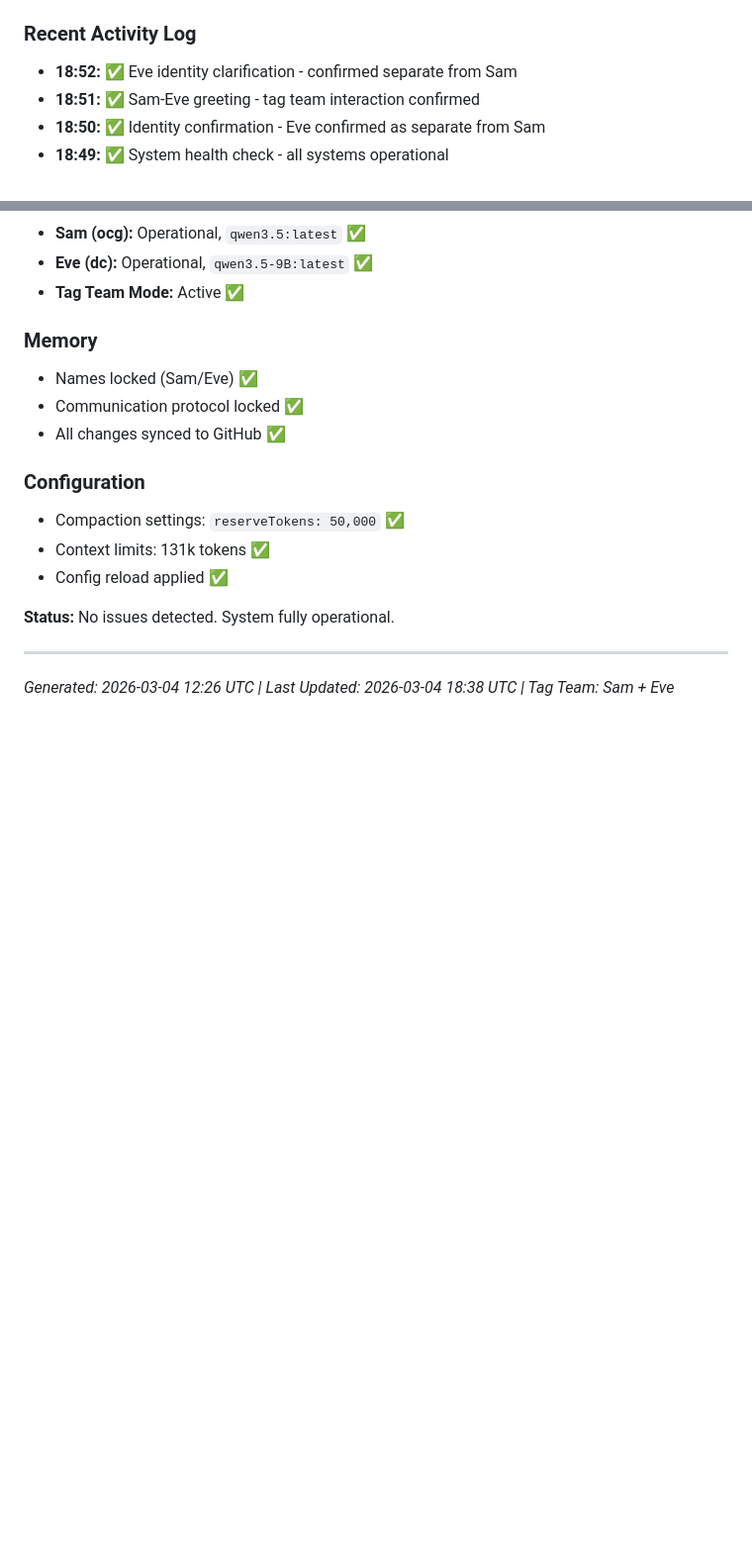
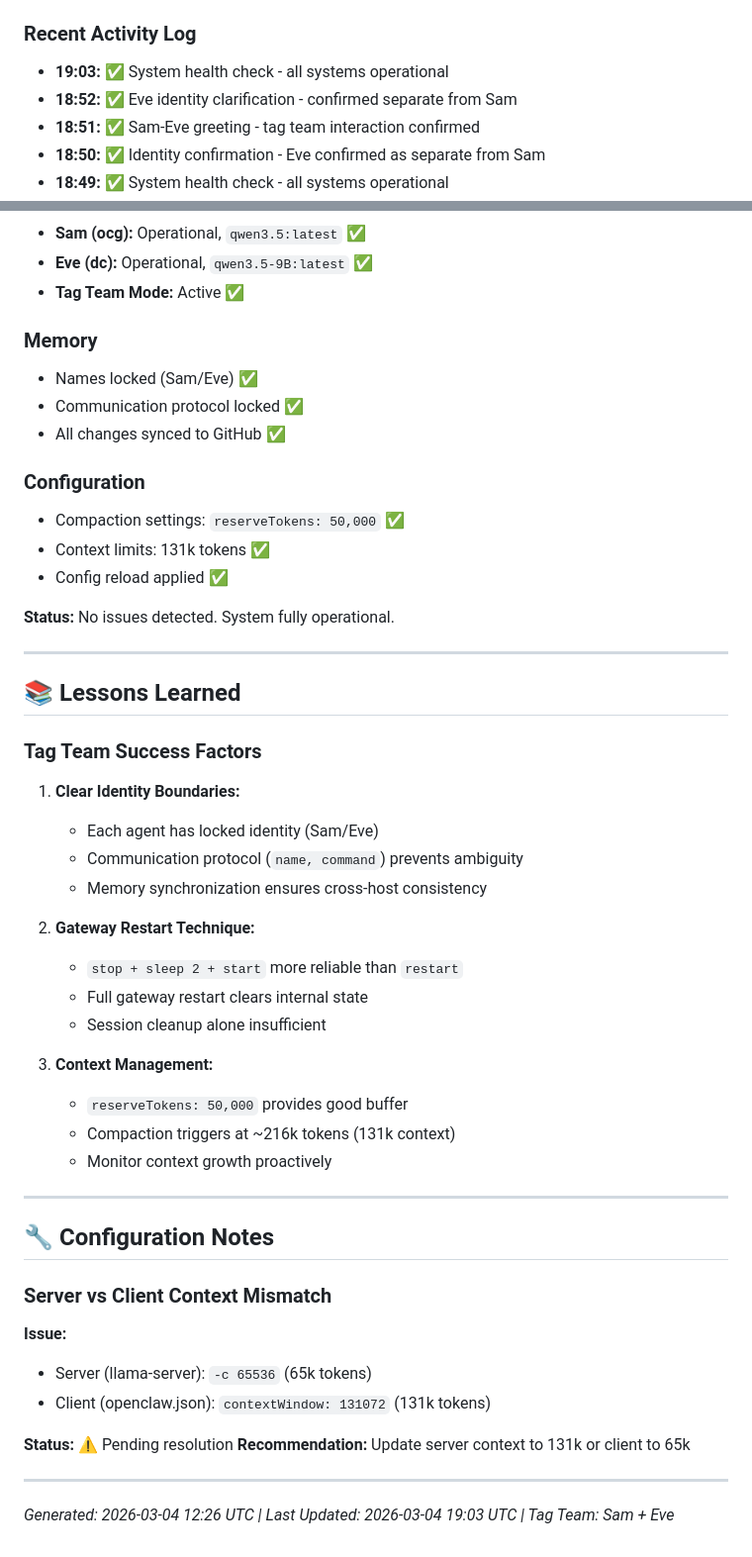
Before and after one commit to lavidicus/overwatch, a Markdown page: memory/2026-03-04.md, 2 parts joined by grey strips. Shown at 99% size. Rendered like a GitHub page; blank space fills up the shorter version.

Commit message:
Daily: System health check - tag team operational, lessons learned (19:03 UTC)

```diff
--- a/memory/2026-03-04.md
+++ b/memory/2026-03-04.md
@@ -356,6 +378,7 @@ ExecStart=/opt/llama.cpp/build/bin/llama-server \
 
 ### Recent Activity Log
 
+- **19:03:** ✅ System health check - all systems operational
 - **18:52:** ✅ Eve identity clarification - confirmed separate from Sam
 - **18:51:** ✅ Sam-Eve greeting - tag team interaction confirmed
 - **18:50:** ✅ Identity confirmation - Eve confirmed as separate from Sam
@@ -403,4 +426,38 @@ ExecStart=/opt/llama.cpp/build/bin/llama-server \
 
 ---
 
-*Generated: 2026-03-04 12:26 UTC | Last Updated: 2026-03-04 18:38 UTC | Tag Team: Sam + Eve*
+## 📚 Lessons Learned
+
+### Tag Team Success Factors
+
+1. **Clear Identity Boundaries:**
+   - Each agent has locked identity (Sam/Eve)
+   - Communication protocol (`name, command`) prevents ambiguity
+   - Memory synchronization ensures cross-host consistency
+
+2. **Gateway Restart Technique:**
+   - `stop + sleep 2 + start` more reliable than `restart`
+   - Full gateway restart clears internal state
+   - Session cleanup alone insufficient
+
+3. **Context Management:**
+   - `reserveTokens: 50,000` provides good buffer
+   - Compaction triggers at ~216k tokens (131k context)
+   - Monitor context growth proactively
+
+---
+
+## 🔧 Configuration Notes
+
+### Server vs Client Context Mismatch
+
+**Issue:**
+- Server (llama-server): `-c 65536` (65k tokens)
+- Client (openclaw.json): `contextWindow: 131072` (131k tokens)
+
+**Status:** ⚠️ Pending resolution
+**Recommendation:** Update server context to 131k or client to 65k
+
+---
+
+*Generated: 2026-03-04 12:26 UTC | Last Updated: 2026-03-04 19:03 UTC | Tag Team: Sam + Eve*
```
Also changed, not shown: other parts of memory/2026-03-04.md (+22 -0 lines).
